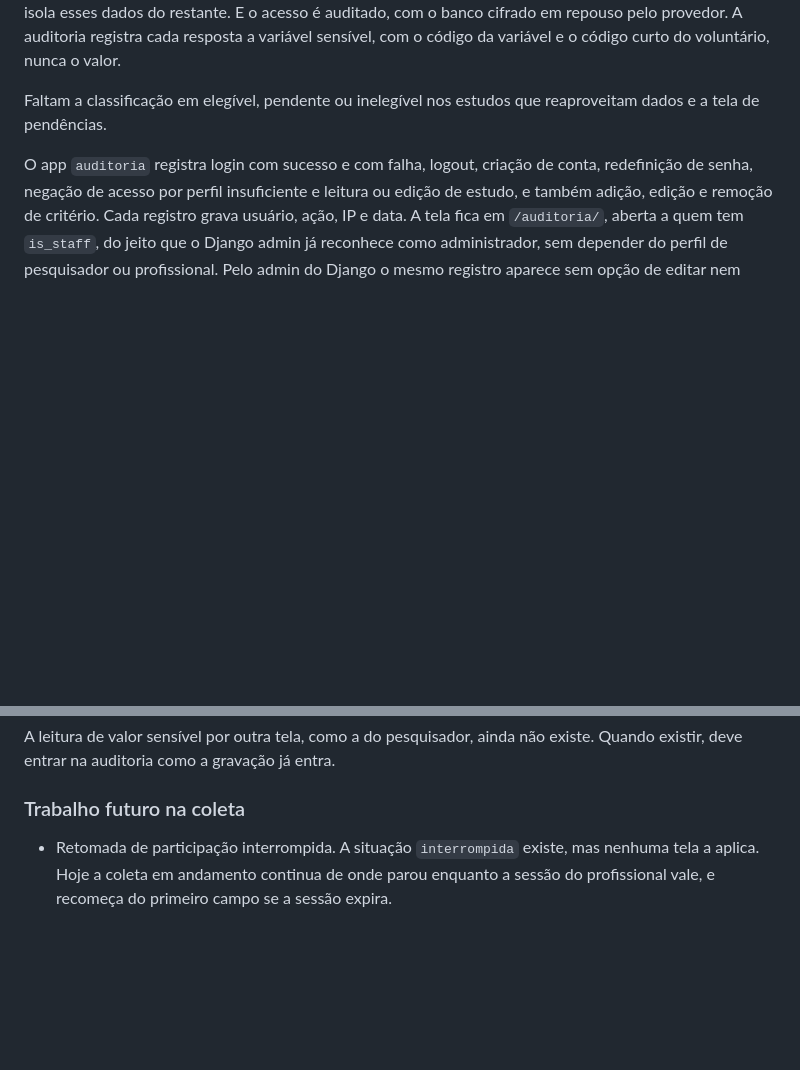
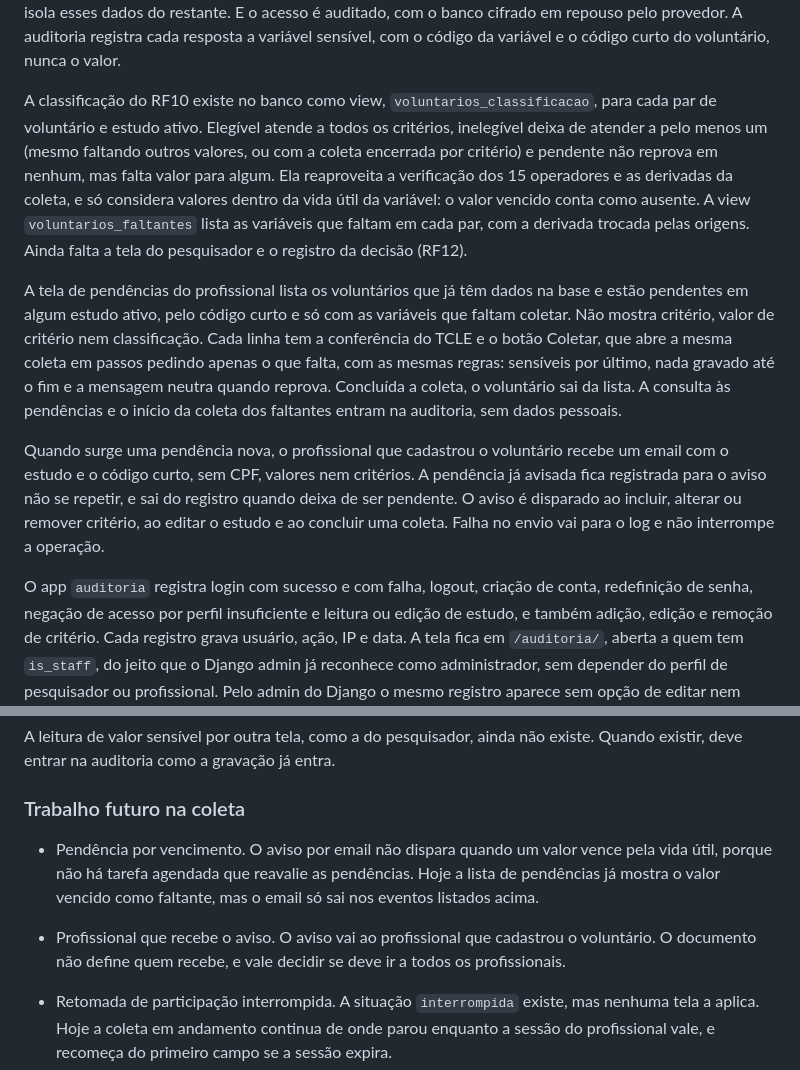
Before and after one commit to BrunoAssis-source/PFC, a Markdown page: README.md, 2 parts joined by grey strips. Drawn GitHub-style; blank space fills up the shorter version.

Commit message:
documenta a classificacao, a tela de pendencias e o aviso por email

```diff
--- a/README.md
+++ b/README.md
@@ -59,13 +59,20 @@ Os valores coletados ficam em linhas (voluntário, variável, valor, fonte, data
 
 Variável marcada como sensível (identidade de gênero, orientação sexual, pessoa com deficiência e raça ou cor) vai para a tabela `ValorSensivel`, com a mesma estrutura e sem cifra de coluna. A decisão tem quatro razões. O domínio de cada variável é uma lista fechada, então cifrar o valor esconderia pouco. A verificação e o reaproveitamento entre estudos comparam valores no banco, o que a cifra impediria. A tabela separada isola esses dados do restante. E o acesso é auditado, com o banco cifrado em repouso pelo provedor. A auditoria registra cada resposta a variável sensível, com o código da variável e o código curto do voluntário, nunca o valor.
 
-Faltam a classificação em elegível, pendente ou inelegível nos estudos que reaproveitam dados e a tela de pendências.
+A classificação do RF10 existe no banco como view, `voluntarios_classificacao`, para cada par de voluntário e estudo ativo. Elegível atende a todos os critérios, inelegível deixa de atender a pelo menos um (mesmo faltando outros valores, ou com a coleta encerrada por critério) e pendente não reprova em nenhum, mas falta valor para algum. Ela reaproveita a verificação dos 15 operadores e as derivadas da coleta, e só considera valores dentro da vida útil da variável: o valor vencido conta como ausente. A view `voluntarios_faltantes` lista as variáveis que faltam em cada par, com a derivada trocada pelas origens. Ainda falta a tela do pesquisador e o registro da decisão (RF12).
+
+A tela de pendências do profissional lista os voluntários que já têm dados na base e estão pendentes em algum estudo ativo, pelo código curto e só com as variáveis que faltam coletar. Não mostra critério, valor de critério nem classificação. Cada linha tem a conferência do TCLE e o botão Coletar, que abre a mesma coleta em passos pedindo apenas o que falta, com as mesmas regras: sensíveis por último, nada gravado até o fim e a mensagem neutra quando reprova. Concluída a coleta, o voluntário sai da lista. A consulta às pendências e o início da coleta dos faltantes entram na auditoria, sem dados pessoais.
+
+Quando surge uma pendência nova, o profissional que cadastrou o voluntário recebe um email com o estudo e o código curto, sem CPF, valores nem critérios. A pendência já avisada fica registrada para o aviso não se repetir, e sai do registro quando deixa de ser pendente. O aviso é disparado ao incluir, alterar ou remover critério, ao editar o estudo e ao concluir uma coleta. Falha no envio vai para o log e não interrompe a operação.
 
 O app `auditoria` registra login com sucesso e com falha, logout, criação de conta, redefinição de senha, negação de acesso por perfil insuficiente e leitura ou edição de estudo, e também adição, edição e remoção de critério. Cada registro grava usuário, ação, IP e data. A tela fica em `/auditoria/`, aberta a quem tem `is_staff`, do jeito que o Django admin já reconhece como administrador, sem depender do perfil de pesquisador ou profissional. Pelo admin do Django o mesmo registro aparece sem opção de editar nem excluir. O texto do objeto não tem limite de tamanho, porque na edição de critério o registro guarda a frase antes e depois, e uma lista de municípios passa de 150 caracteres. Se a edição não muda a frase, nada é registrado.
 
 A leitura de valor sensível por outra tela, como a do pesquisador, ainda não existe. Quando existir, deve entrar na auditoria como a gravação já entra.
 
 ### Trabalho futuro na coleta
+
+- Pendência por vencimento. O aviso por email não dispara quando um valor vence pela vida útil, porque não há tarefa agendada que reavalie as pendências. Hoje a lista de pendências já mostra o valor vencido como faltante, mas o email só sai nos eventos listados acima.
+- Profissional que recebe o aviso. O aviso vai ao profissional que cadastrou o voluntário. O documento não define quem recebe, e vale decidir se deve ir a todos os profissionais.
 
 - Retomada de participação interrompida. A situação `interrompida` existe, mas nenhuma tela a aplica. Hoje a coleta em andamento continua de onde parou enquanto a sessão do profissional vale, e recomeça do primeiro campo se a sessão expira.
 - Fluxo de fonte confirmada. A fonte é gravada em cada resposta, mas nada ainda distingue fonte confirmada de informada pelo voluntário. O estado pendente dos estudos auxiliares depende disso.
```
